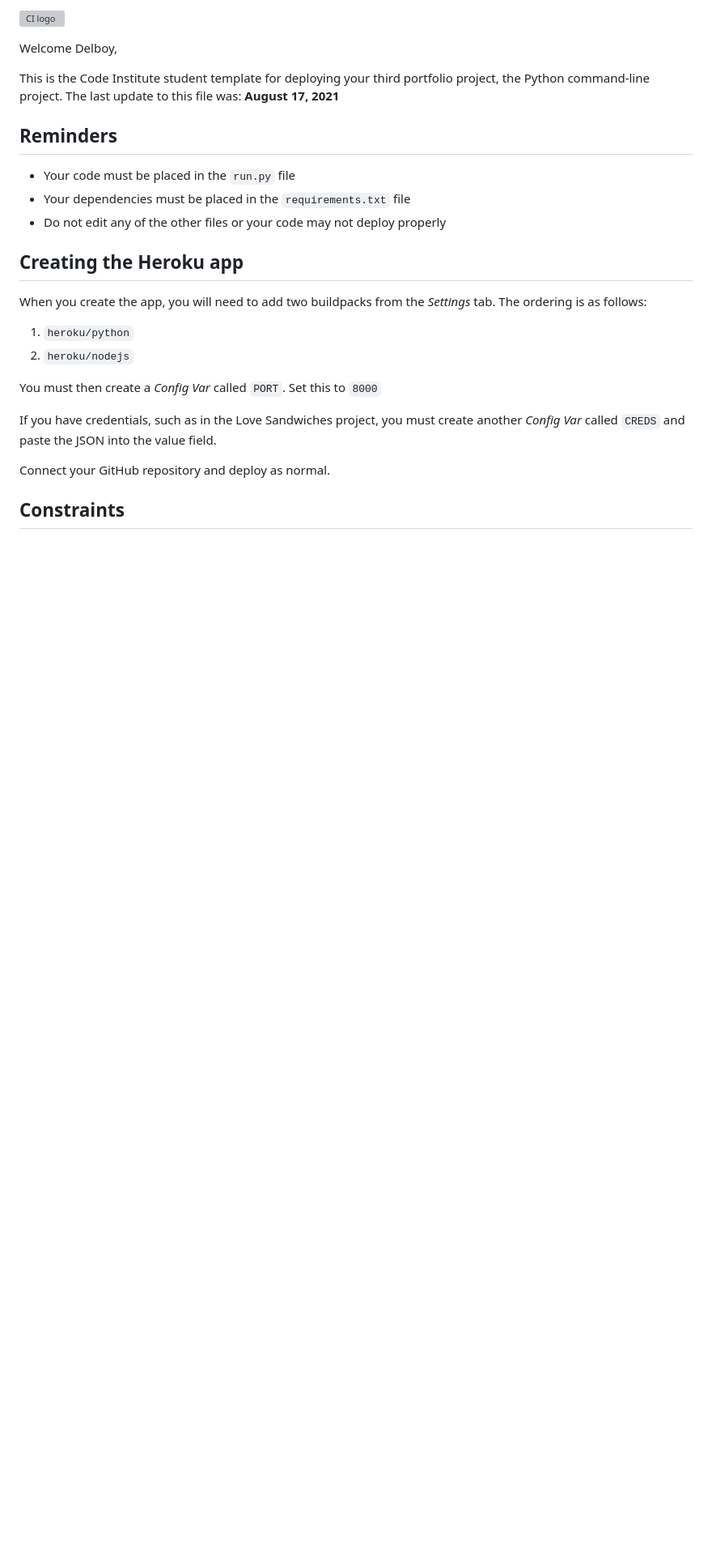
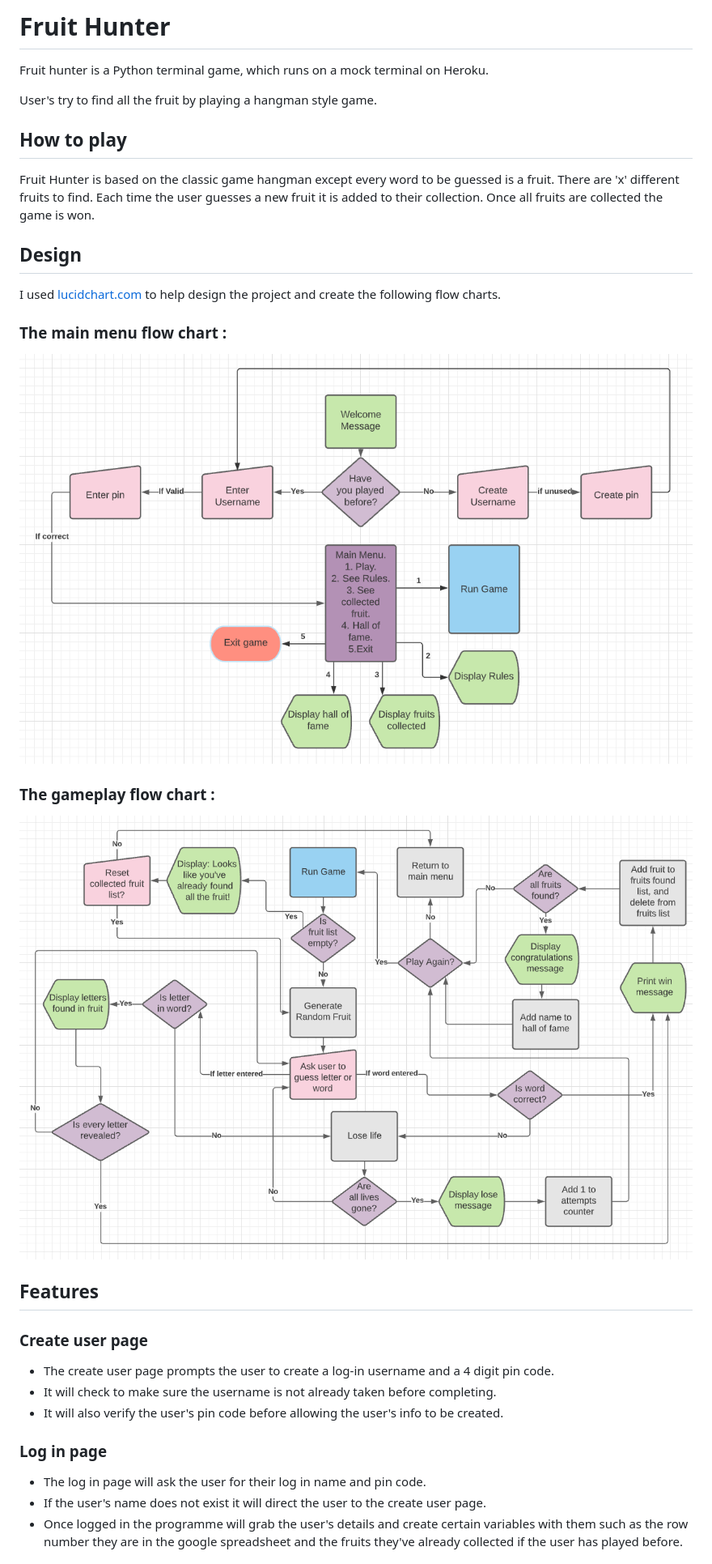
Before and after one commit to Delboy/Fruit-Hunter, a Markdown page: README.md, the part around the change printed below. Shown: that part at 81% size. Rendered like a GitHub page; pictures changed too: readme-assets/images/game-flow.png (added), readme-assets/images/main-flow.png (added); blank space fills up the shorter version; grey boxes are pictures that could not be loaded.

Commit message:
add design and features section to readme

```diff
--- a/README.md
+++ b/README.md
@@ -1,27 +1,32 @@
-![CI logo](https://codeinstitute.s3.amazonaws.com/fullstack/ci_logo_small.png)
+# Fruit Hunter
 
-Welcome Delboy,
+Fruit hunter is a Python terminal game, which runs on a mock terminal on Heroku.
 
-This is the Code Institute student template for deploying your third portfolio project, the Python command-line project. The last update to this file was: **August 17, 2021**
+User's try to find all the fruit by playing a hangman style game.
 
-## Reminders
+## How to play
 
-* Your code must be placed in the `run.py` file
-* Your dependencies must be placed in the `requirements.txt` file
-* Do not edit any of the other files or your code may not deploy properly
+Fruit Hunter is based on the classic game hangman except every word to be guessed is a fruit. There are 'x' different fruits to find. Each time the user guesses a new fruit it is added to their collection. Once all fruits are collected the game is won.
 
-## Creating the Heroku app
+## Design
 
-When you create the app, you will need to add two buildpacks from the _Settings_ tab. The ordering is as follows:
+I used [lucidchart.com](https://lucid.co/) to help design the project and create the following flow charts.
 
-1. `heroku/python`
-2. `heroku/nodejs`
+### The main menu flow chart :
+![Main Flow Chart](readme-assets/images/main-flow.png)
 
-You must then create a _Config Var_ called `PORT`. Set this to `8000`
+### The gameplay flow chart :
+![Gameplay Flow Chart](readme-assets/images/game-flow.png)
 
-If you have credentials, such as in the Love Sandwiches project, you must create another _Config Var_ called `CREDS` and paste the JSON into the value field.
+## Features
 
-Connect your GitHub repository and deploy as normal.
+### Create user page
+- The create user page prompts the user to create a log-in username and a 4 digit pin code.
+- It will check to make sure the username is not already taken before completing.
+- It will also verify the user's pin code before allowing the user's info to be created.
 
-## Constraints
+### Log in page
+- The log in page will ask the user for their log in name and pin code.
+- If the user's name does not exist it will direct the user to the create user page.
+- Once logged in the programme will grab the user's details and create certain variables with them such as the row number they are in the google spreadsheet and the fruits they've already collected if the user has played before.
 
```
Also changed, not shown: other parts of README.md (+21 -3 lines), reminders.md (added, +25 -0 lines).
